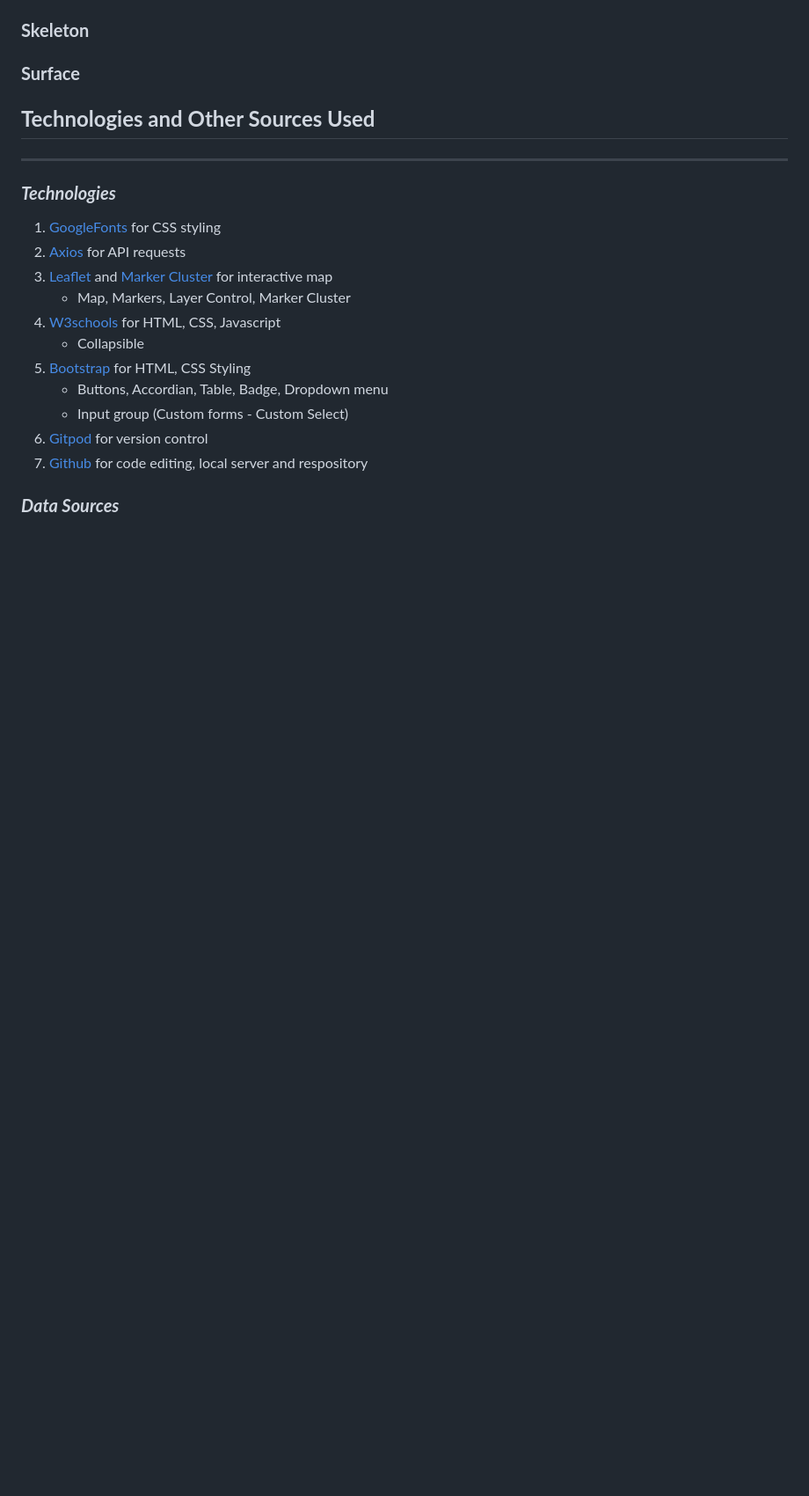
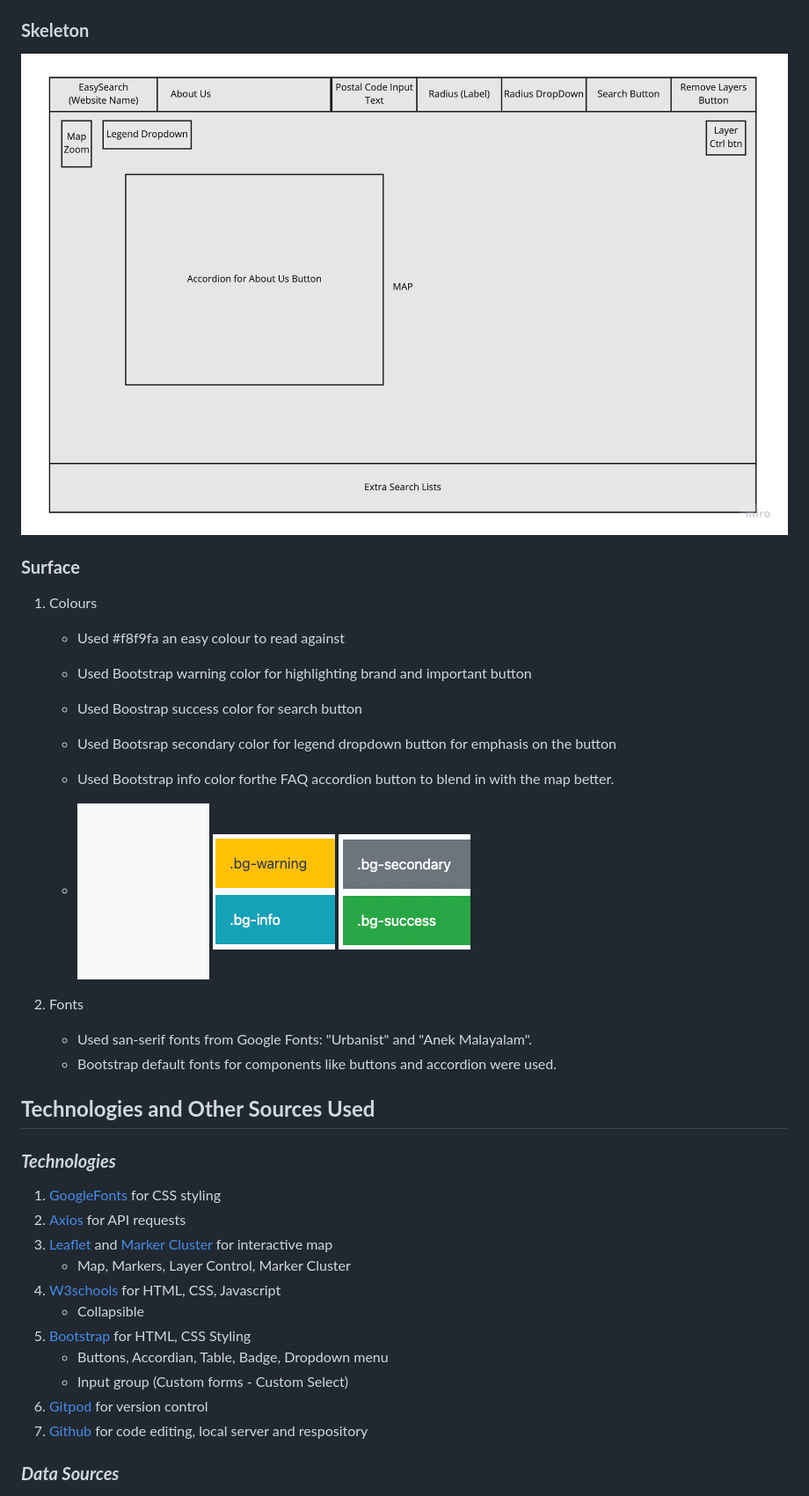
Before and after one commit to joanneks/Project-1---Map, a Markdown page: README.md, the part around the change printed below. Shown: that part at 88% size. Rendered like a GitHub page; pictures changed too: images-folder/bootstrapColor1.png (added), images-folder/bootstrapColor2.png (added), images-folder/f8f9fa.png (added); blank space fills up the shorter version.

Commit message:
added structure, skeleton, surface of readme file. Amended css of display resale flat by town and flat type

```diff
--- a/README.md
+++ b/README.md
@@ -39,9 +52,24 @@ Organisation aims to promote awareness of the current HDB prices in Singapore to
 ### **Skeleton**
+
+![Skeleton for Desktop](images-folder/skeleton.jpg)
 
 ### **Surface**
 
+1. Colours
+    - Used #f8f9fa an easy colour to read against
+    - Used Bootstrap warning color for highlighting brand and important button
+    - Used Boostrap success color for search button
+    - Used Bootsrap secondary color for legend dropdown button for emphasis on the button
+    - Used Bootstrap info color forthe FAQ accordion button to blend in with the map better.
+
+
+    - ![](images-folder/f8f9fa.png) ![](images-folder/bootstrapColor2.png) ![](images-folder/bootstrapColor1.png)
+
+2. Fonts
+   - Used san-serif fonts from Google Fonts: "Urbanist" and "Anek Malayalam".
+   - Bootstrap default fonts for components like buttons and accordion were used.
+
 ## **Technologies and Other Sources Used**
----
 
 ### **_Technologies_**
 1. [GoogleFonts](https://fonts.google.com/) for CSS styling
```
Also changed, not shown: other parts of README.md (+14 -1 lines), images-folder/structure.jpg (added), 3 other files.
